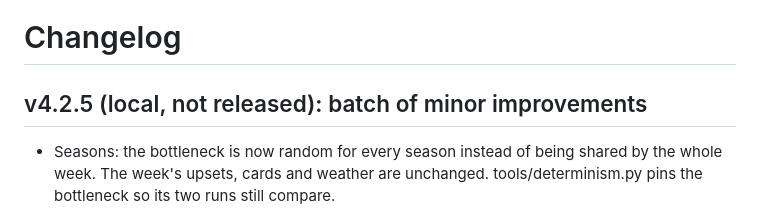
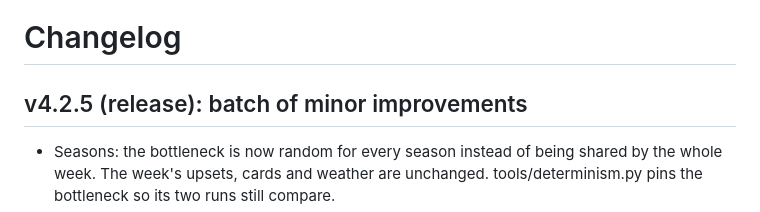
Before and after one commit to mattserrao/the-paper-mill, a Markdown page: CHANGELOG.md, the part around the change. Rendered like a GitHub page.

Commit message:
CHANGELOG: v4.2.5 batch is no longer local-only
Co-Authored-By: Claude Opus 5.5 <noreply@anthropic.com>
Claude-Session: https://claude.ai/code/session_01UzwJS2qBjZSJYwfCMMH1Aw

```diff
--- a/CHANGELOG.md
+++ b/CHANGELOG.md
@@ -1,6 +1,6 @@
 # Changelog
 
-## v4.2.5 (local, not released): batch of minor improvements
+## v4.2.5 (release): batch of minor improvements
 - Seasons: the bottleneck is now random for every season instead of being shared by the whole week. The week's upsets, cards and weather are unchanged. tools/determinism.py pins the bottleneck so its two runs still compare.
 - Accessibility: no text smaller than 12px (64 sizes raised), and descriptive body text at least 13px (11 rules). `--ok` and `--warn` darkened to #1a7b47 and #975f00, which pass 4.5:1 on white and on the grey backgrounds.
 - Accessibility: Tab and Shift+Tab stay inside the menu, the tutorial and the season-over dialog, and Escape closes them (menu: Resume, tutorial: Skip, season over: One more turn). Escape does nothing on the menu before the first Play.
```
